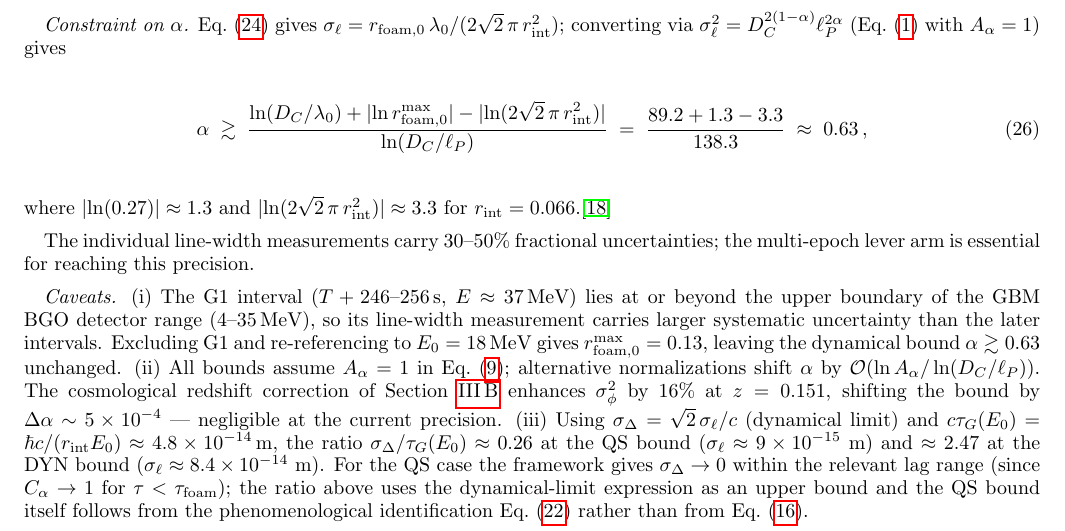
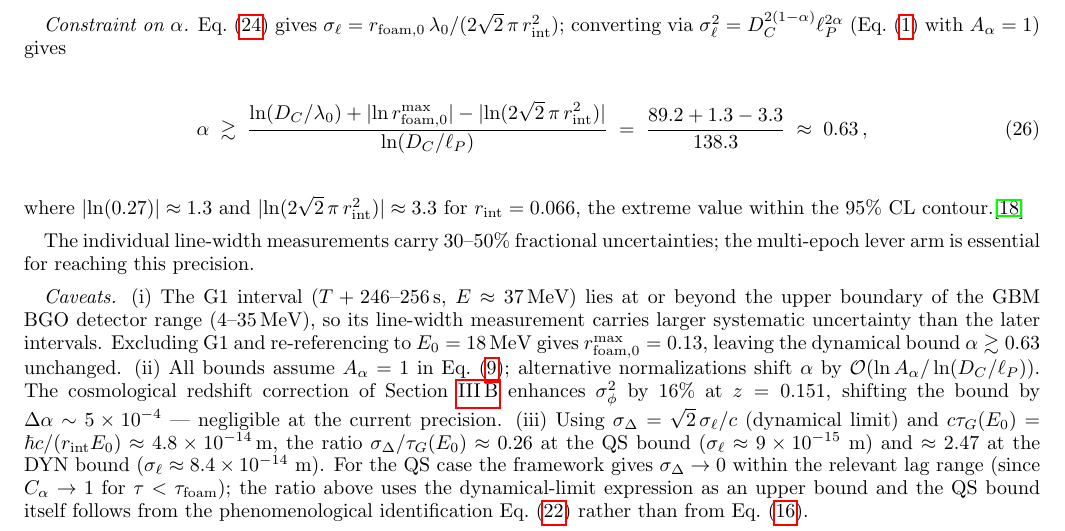
Before and after one commit to AlexGKim/foam, a LaTeX paper (docs/g1.tex): part of page 8 of 15, cut so that both start at the same text. Compiled offline with pdfLaTeX.

Commit message:
§V.A Constraint on α: note r_int=0.066 is the extreme value within the 95% contour
Co-Authored-By: Claude Opus 4.7 <noreply@anthropic.com>

```diff
--- a/docs/g1.tex
+++ b/docs/g1.tex
@@ -801,7 +801,8 @@ converting via $\sigma_\ell^2 = D_C^{2(1-\alpha)}\ell_P^{2\alpha}$
 \end{equation}
 where $|\!\ln(0.27)|\approx1.3$ and
 $|\!\ln(2\sqrt{2}\,\pi\,r_{\rm int}^2)|\approx 3.3$ for
-$r_{\rm int}=0.066$.\footnote{Both $r_{\rm foam,0}^{\rm max}$ and
+$r_{\rm int}=0.066$, the extreme value within the $95\%$~CL
+contour.\footnote{Both $r_{\rm foam,0}^{\rm max}$ and
 $r_{\rm int}$ enter $\alpha$, so the conservative bound pairs them
 along the $95\%$ CL profile boundary: at fixed
 $r_{\rm foam,0}=r_{\rm foam,0}^{\rm max}=0.27$, the $r_{\rm int}$ that
```
